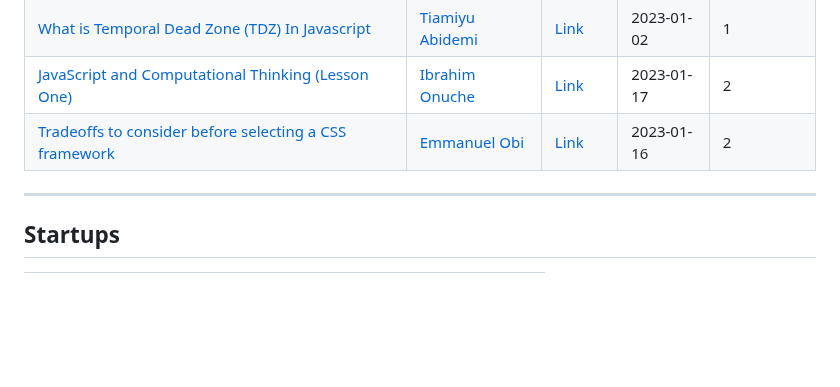
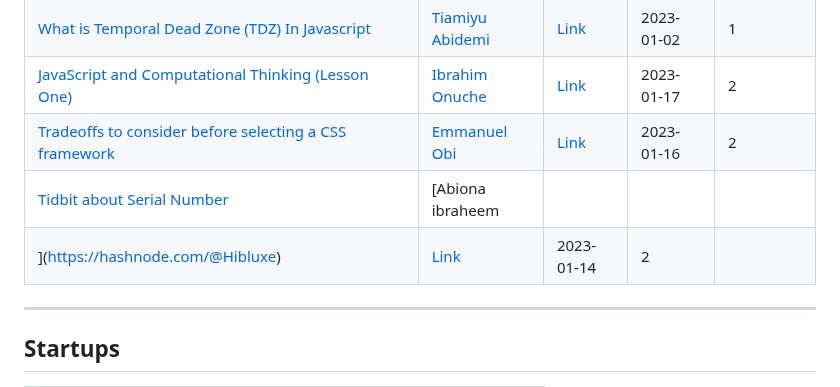
Before and after one commit to Olanetsoft/awesome-article-collection, a Markdown page: README.md, the part around the change. GitHub-like rendering; blank space fills up the shorter version.

Commit message:
add article number 45

```diff
--- a/README.md
+++ b/README.md
@@ -254,6 +254,9 @@ Contents are added frequently! ⚡
 | [What is Temporal Dead Zone (TDZ) In Javascript](https://eeskay.hashnode.dev/what-is-temporal-dead-zone-tdz-in-javascript) | [Tiamiyu Abidemi](https://hashnode.com/@Eeskay) | [Link](https://eeskay.hashnode.dev/what-is-temporal-dead-zone-tdz-in-javascript) | 2023-01-02   | 1           |
 | [JavaScript and Computational Thinking (Lesson One)](https://thedevocado.hashnode.dev/javascript-and-computational-thinking-lesson-one) | [Ibrahim Onuche](https://www.linkedin.com/in/hello-onuche-hi/)| [Link](https://thedevocado.hashnode.dev/javascript-and-computational-thinking-lesson-one) | 2023-01-17   | 2          |
 | [Tradeoffs to consider before selecting a CSS framework](https://codeprophet.hashnode.dev/tradeoffs-to-consider-before-selecting-a-css-framework) | [Emmanuel Obi](https://twitter.com/koliko_man)| [Link](https://codeprophet.hashnode.dev/tradeoffs-to-consider-before-selecting-a-css-framework) | 2023-01-16   | 2          |
+| [Tidbit about Serial Number](https://hibluxe.hashnode.dev/tidbit-about-serial-number) | [Abiona ibraheem
+](https://hashnode.com/@Hibluxe)| [Link](https://hibluxe.hashnode.dev/tidbit-about-serial-number) | 2023-01-14   | 2          |
+
 ---
 
 ## Startups
```
